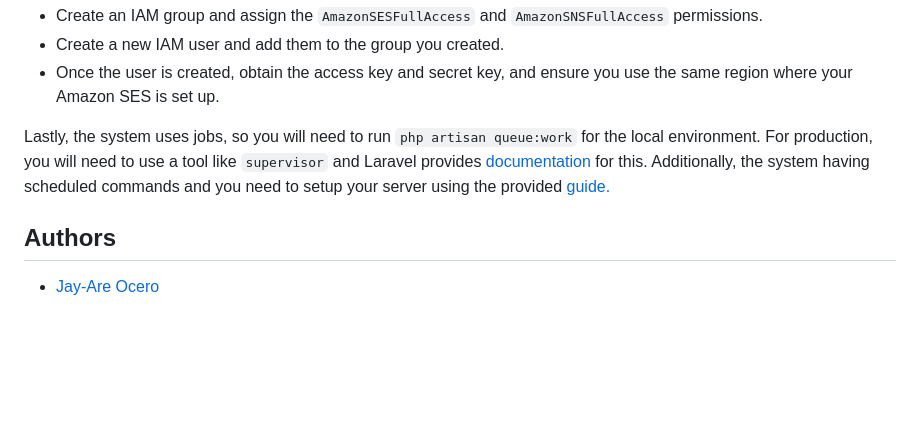
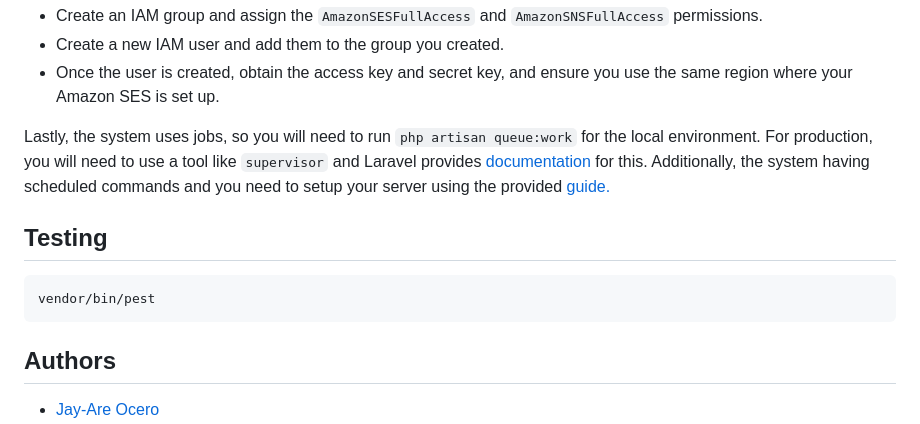
Before and after one commit to 199ocero/mailifyflow, a Markdown page: README.md, the part around the change. GitHub-like rendering; blank space fills up the shorter version.

````diff
--- a/README.md
+++ b/README.md
@@ -108,6 +108,12 @@ MAILIFYFLOW_NODE_PATH=full-path-to-your-node
 
 Lastly, the system uses jobs, so you will need to run `php artisan queue:work` for the local environment. For production, you will need to use a tool like `supervisor` and Laravel provides [documentation](https://laravel.com/docs/11.x/queues#running-the-queue-worker) for this. Additionally, the system having scheduled commands and you need to setup your server using the provided [guide.](https://laravel.com/docs/11.x/scheduling#running-the-scheduler)
 
+## Testing
+
+```bash
+vendor/bin/pest
+```
+
 ## Authors
 
 - [Jay-Are Ocero](https://github.com/199ocero)
````
